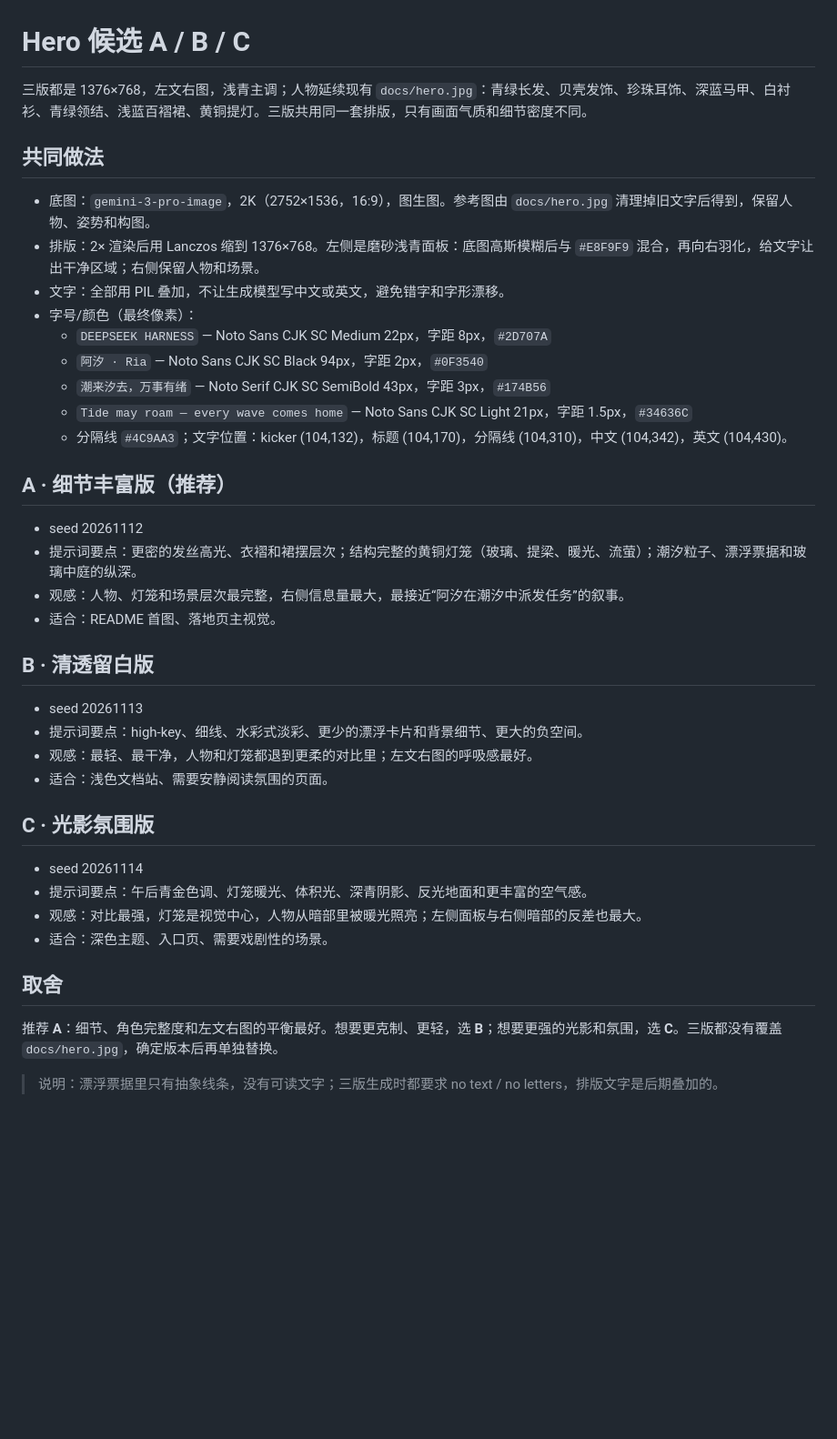
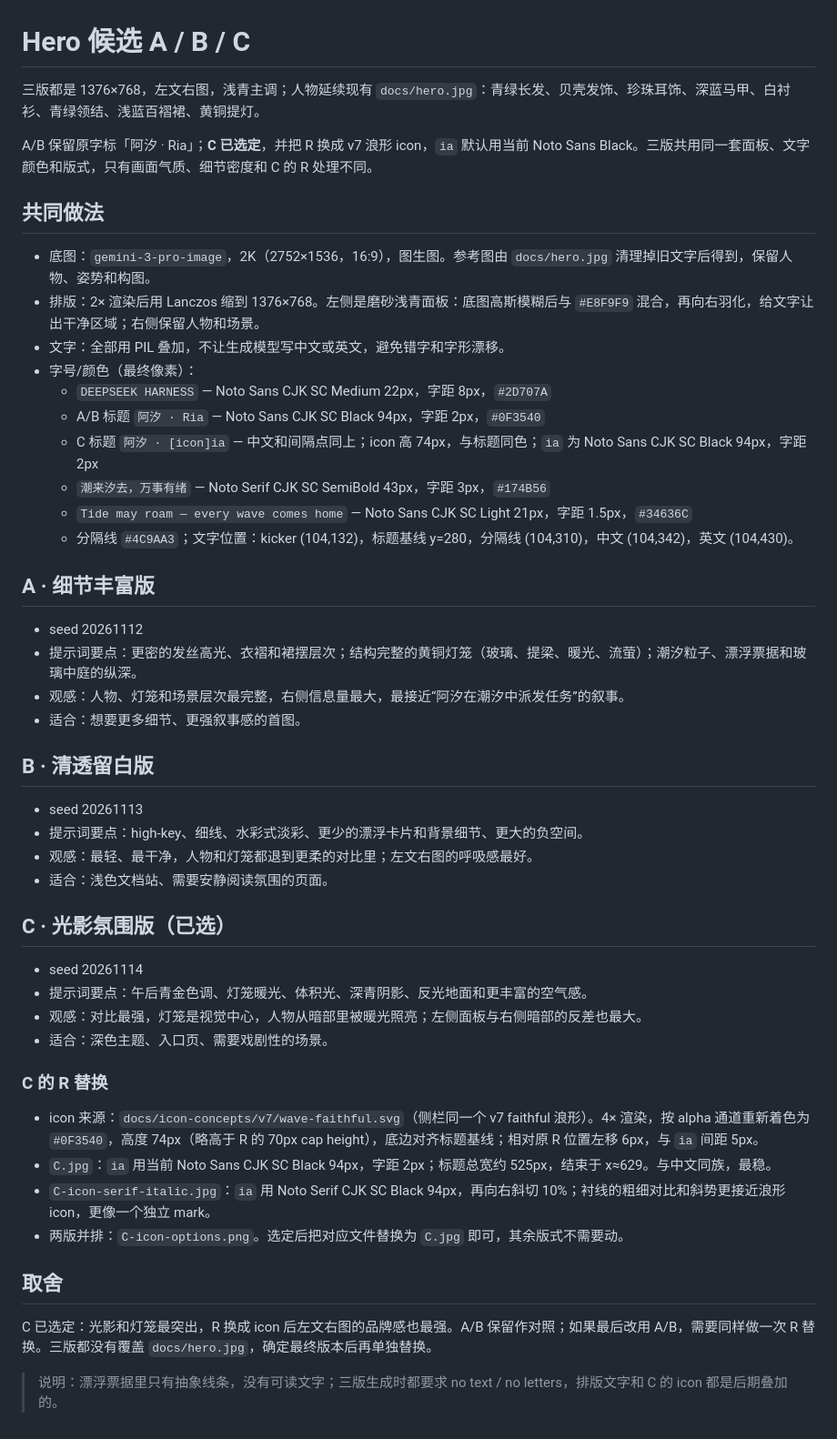
Before and after one commit to gekailin/dsh-ria, a Markdown page: docs/hero-candidates/NOTES.md, the part around the change. Shown at 91% size. Rendered like a GitHub page; blank space fills up the shorter version.

Commit message:
docs: put the v7 wave mark into hero candidate C

```diff
--- a/docs/hero-candidates/NOTES.md
+++ b/docs/hero-candidates/NOTES.md
@@ -1,6 +1,8 @@
 # Hero 候选 A / B / C
 
-三版都是 1376×768，左文右图，浅青主调；人物延续现有 `docs/hero.jpg`：青绿长发、贝壳发饰、珍珠耳饰、深蓝马甲、白衬衫、青绿领结、浅蓝百褶裙、黄铜提灯。三版共用同一套排版，只有画面气质和细节密度不同。
+三版都是 1376×768，左文右图，浅青主调；人物延续现有 `docs/hero.jpg`：青绿长发、贝壳发饰、珍珠耳饰、深蓝马甲、白衬衫、青绿领结、浅蓝百褶裙、黄铜提灯。
+
+A/B 保留原字标「阿汐 · Ria」；**C 已选定**，并把 R 换成 v7 浪形 icon，`ia` 默认用当前 Noto Sans Black。三版共用同一套面板、文字颜色和版式，只有画面气质、细节密度和 C 的 R 处理不同。
 
 ## 共同做法
 
@@ -9,17 +11,18 @@
 - 文字：全部用 PIL 叠加，不让生成模型写中文或英文，避免错字和字形漂移。
 - 字号/颜色（最终像素）：
   - `DEEPSEEK HARNESS` — Noto Sans CJK SC Medium 22px，字距 8px，`#2D707A`
-  - `阿汐 · Ria` — Noto Sans CJK SC Black 94px，字距 2px，`#0F3540`
+  - A/B 标题 `阿汐 · Ria` — Noto Sans CJK SC Black 94px，字距 2px，`#0F3540`
+  - C 标题 `阿汐 · [icon]ia` — 中文和间隔点同上；icon 高 74px，与标题同色；`ia` 为 Noto Sans CJK SC Black 94px，字距 2px
   - `潮来汐去，万事有绪` — Noto Serif CJK SC SemiBold 43px，字距 3px，`#174B56`
   - `Tide may roam — every wave comes home` — Noto Sans CJK SC Light 21px，字距 1.5px，`#34636C`
-  - 分隔线 `#4C9AA3`；文字位置：kicker (104,132)，标题 (104,170)，分隔线 (104,310)，中文 (104,342)，英文 (104,430)。
+  - 分隔线 `#4C9AA3`；文字位置：kicker (104,132)，标题基线 y=280，分隔线 (104,310)，中文 (104,342)，英文 (104,430)。
 
-## A · 细节丰富版（推荐）
+## A · 细节丰富版
 
 - seed 20261112
 - 提示词要点：更密的发丝高光、衣褶和裙摆层次；结构完整的黄铜灯笼（玻璃、提梁、暖光、流萤）；潮汐粒子、漂浮票据和玻璃中庭的纵深。
 - 观感：人物、灯笼和场景层次最完整，右侧信息量最大，最接近“阿汐在潮汐中派发任务”的叙事。
-- 适合：README 首图、落地页主视觉。
+- 适合：想要更多细节、更强叙事感的首图。
 
 ## B · 清透留白版
 
@@ -28,15 +31,22 @@
 - 观感：最轻、最干净，人物和灯笼都退到更柔的对比里；左文右图的呼吸感最好。
 - 适合：浅色文档站、需要安静阅读氛围的页面。
 
-## C · 光影氛围版
+## C · 光影氛围版（已选）
 
 - seed 20261114
 - 提示词要点：午后青金色调、灯笼暖光、体积光、深青阴影、反光地面和更丰富的空气感。
 - 观感：对比最强，灯笼是视觉中心，人物从暗部里被暖光照亮；左侧面板与右侧暗部的反差也最大。
 - 适合：深色主题、入口页、需要戏剧性的场景。
 
+### C 的 R 替换
+
+- icon 来源：`docs/icon-concepts/v7/wave-faithful.svg`（侧栏同一个 v7 faithful 浪形）。4× 渲染，按 alpha 通道重新着色为 `#0F3540`，高度 74px（略高于 R 的 70px cap height），底边对齐标题基线；相对原 R 位置左移 6px，与 `ia` 间距 5px。
+- `C.jpg`：`ia` 用当前 Noto Sans CJK SC Black 94px，字距 2px；标题总宽约 525px，结束于 x≈629。与中文同族，最稳。
+- `C-icon-serif-italic.jpg`：`ia` 用 Noto Serif CJK SC Black 94px，再向右斜切 10%；衬线的粗细对比和斜势更接近浪形 icon，更像一个独立 mark。
+- 两版并排：`C-icon-options.png`。选定后把对应文件替换为 `C.jpg` 即可，其余版式不需要动。
+
 ## 取舍
 
-推荐 **A**：细节、角色完整度和左文右图的平衡最好。想要更克制、更轻，选 **B**；想要更强的光影和氛围，选 **C**。三版都没有覆盖 `docs/hero.jpg`，确定版本后再单独替换。
+C 已选定：光影和灯笼最突出，R 换成 icon 后左文右图的品牌感也最强。A/B 保留作对照；如果最后改用 A/B，需要同样做一次 R 替换。三版都没有覆盖 `docs/hero.jpg`，确定最终版本后再单独替换。
 
-> 说明：漂浮票据里只有抽象线条，没有可读文字；三版生成时都要求 no text / no letters，排版文字是后期叠加的。
+> 说明：漂浮票据里只有抽象线条，没有可读文字；三版生成时都要求 no text / no letters，排版文字和 C 的 icon 都是后期叠加的。
```
Also changed, not shown: docs/hero-candidates/C-icon-options.png (added), docs/hero-candidates/C-icon-serif-italic.jpg (added), docs/hero-candidates/C.jpg, docs/hero-candidates/sheet.png.
